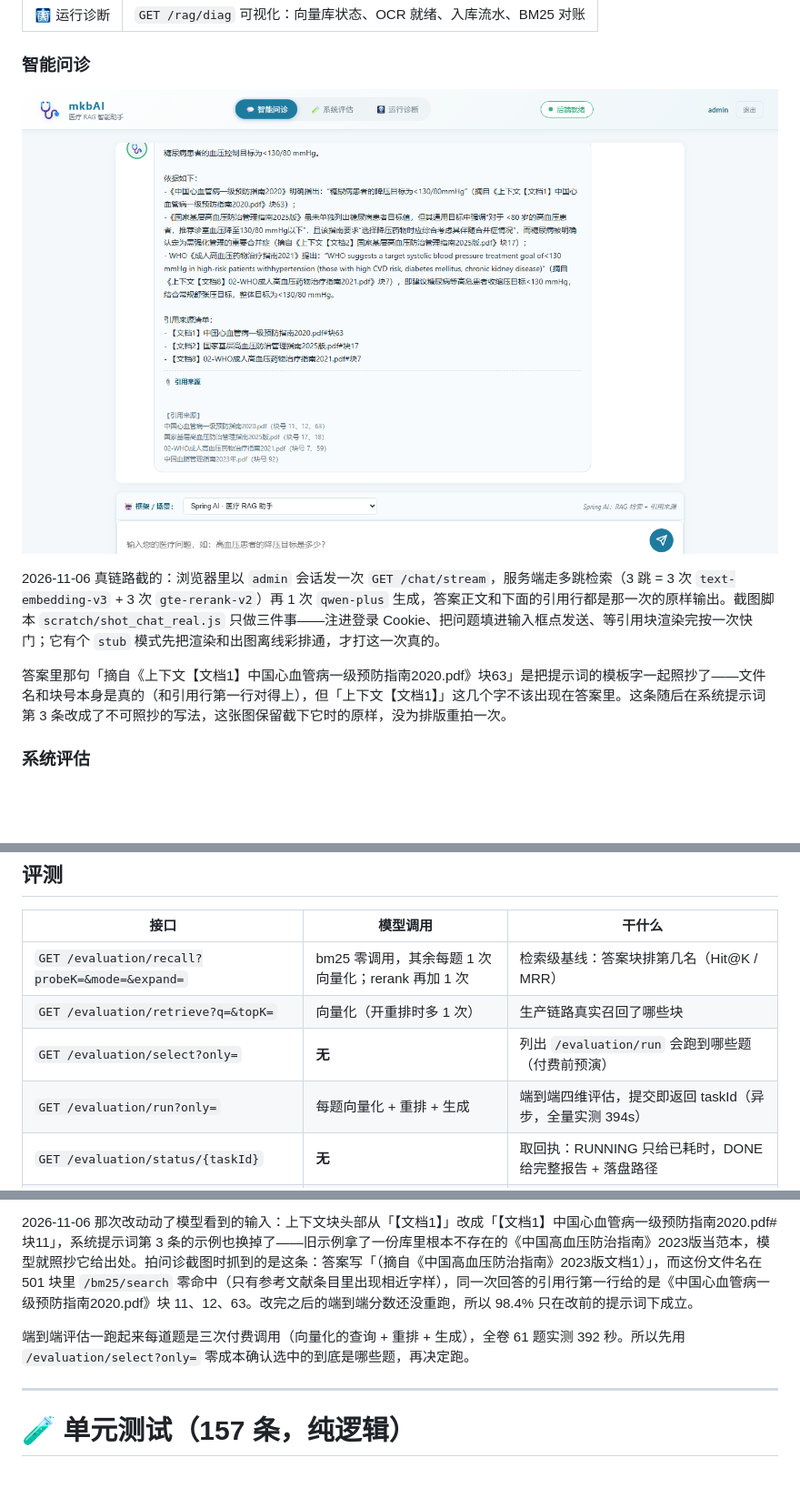
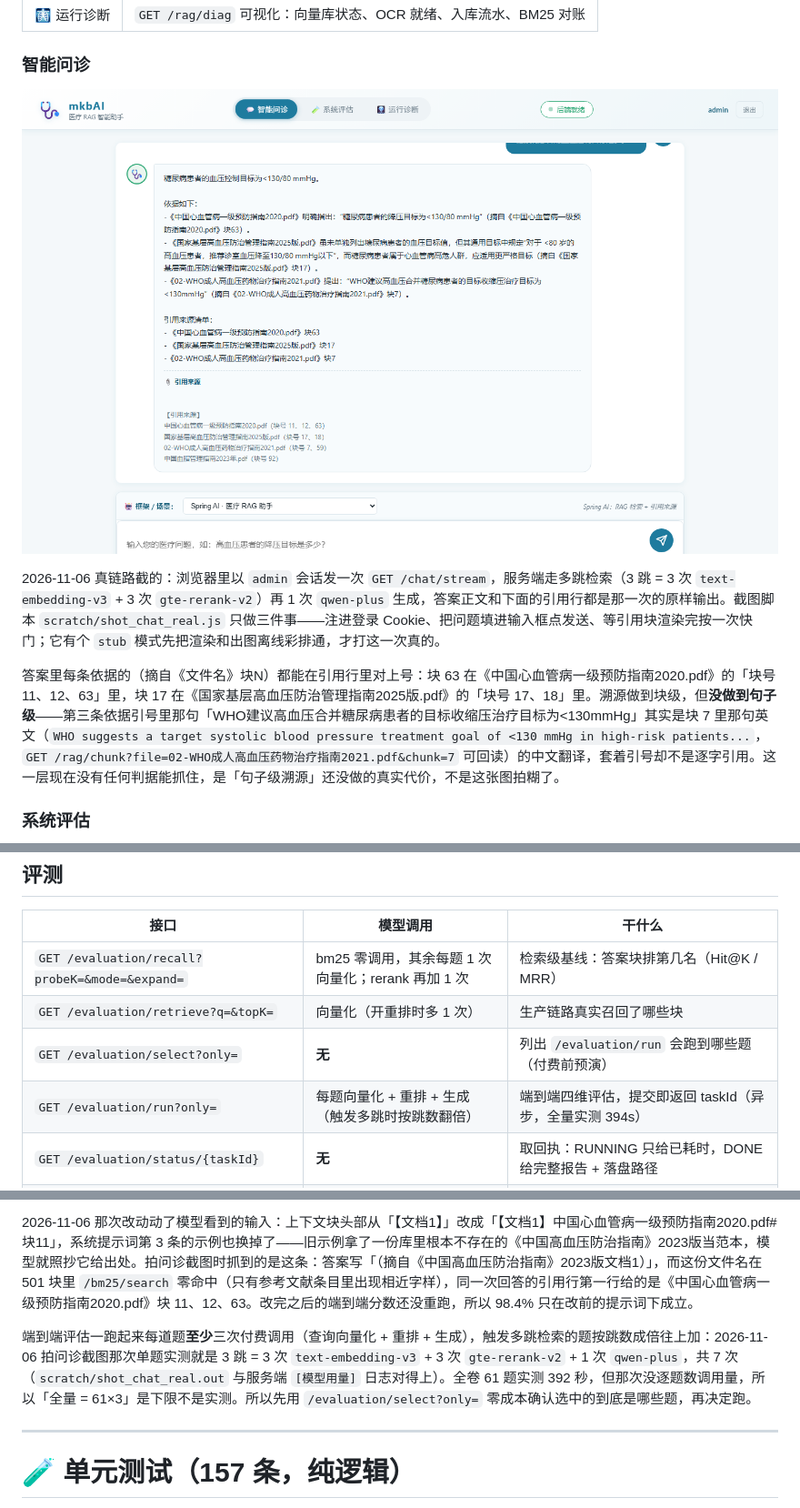
Before and after one commit to zhenjb513/medical-rag, a Markdown page: README.md, 3 parts joined by grey strips. Shown at 91% size. GitHub-like rendering; pictures changed too: docs/web-chat-new.png; blank space fills up the shorter version.

Commit message:
docs(web): 问诊图换成润色后那次真问答；付费调用口径改成实测的 3+3+1
上一张图里「摘自《上下文【文档1】…》」是提示词模板字被照抄，改了写法后重拍一次，
现在每条依据的（摘自《文件名》块N）都能在引用行里对上号。

caption 里补了没治好的那层：第三条依据引号里的中文是块 7 英文原句的翻译，不是逐字引用，
句子级溯源没做之前没有任何判据抓得住它——用 /rag/chunk 回读块 7 可复现。

「每题三次付费调用」是低估：触发多跳的题按跳数翻倍，单题实测 3 向量化 + 3 重排 + 1 生成 = 7 次。

```diff
--- a/README.md
+++ b/README.md
@@ -243,7 +243,7 @@ CI 每次 push 自动跑：仓库镜像在 GitHub（`zhenjb513/medical-rag`）
 
 2026-11-06 真链路截的：浏览器里以 `admin` 会话发一次 `GET /chat/stream`，服务端走多跳检索（3 跳 = 3 次 `text-embedding-v3` + 3 次 `gte-rerank-v2`）再 1 次 `qwen-plus` 生成，答案正文和下面的引用行都是那一次的原样输出。截图脚本 `scratch/shot_chat_real.js` 只做三件事——注进登录 Cookie、把问题填进输入框点发送、等引用块渲染完按一次快门；它有个 `stub` 模式先把渲染和出图离线彩排通，才打这一次真的。
 
-答案里那句「摘自《上下文【文档1】中国心血管病一级预防指南2020.pdf》块63」是把提示词的模板字一起照抄了——文件名和块号本身是真的（和引用行第一行对得上），但「上下文【文档1】」这几个字不该出现在答案里。这条随后在系统提示词第 3 条改成了不可照抄的写法，这张图保留截下它时的原样，没为排版重拍一次。
+答案里每条依据的（摘自《文件名》块N）都能在引用行里对上号：块 63 在《中国心血管病一级预防指南2020.pdf》的「块号 11、12、63」里，块 17 在《国家基层高血压防治管理指南2025版.pdf》的「块号 17、18」里。溯源做到块级，但**没做到句子级**——第三条依据引号里那句「WHO建议高血压合并糖尿病患者的目标收缩压治疗目标为<130mmHg」其实是块 7 里那句英文（`WHO suggests a target systolic blood pressure treatment goal of <130 mmHg in high-risk patients...`，`GET /rag/chunk?file=02-WHO成人高血压药物治疗指南2021.pdf&chunk=7` 可回读）的中文翻译，套着引号却不是逐字引用。这一层现在没有任何判据能抓住，是「句子级溯源」还没做的真实代价，不是这张图拍糊了。
 
 ### 系统评估
 
@@ -545,7 +545,7 @@ Advisor 任何一条都满足不了。手动链路在 `ChatController.chatWithTr
 | `GET /evaluation/recall?probeK=&mode=&expand=` | bm25 零调用，其余每题 1 次向量化；rerank 再加 1 次 | 检索级基线：答案块排第几名（Hit@K / MRR） |
 | `GET /evaluation/retrieve?q=&topK=` | 向量化（开重排时多 1 次） | 生产链路真实召回了哪些块 |
 | `GET /evaluation/select?only=` | **无** | 列出 `/evaluation/run` 会跑到哪些题（付费前预演） |
-| `GET /evaluation/run?only=` | 每题向量化 + 重排 + 生成 | 端到端四维评估，提交即返回 taskId（异步，全量实测 394s） |
+| `GET /evaluation/run?only=` | 每题向量化 + 重排 + 生成（触发多跳时按跳数翻倍） | 端到端四维评估，提交即返回 taskId（异步，全量实测 394s） |
 | `GET /evaluation/status/{taskId}` | **无** | 取回执：RUNNING 只给已耗时，DONE 给完整报告 + 落盘路径 |
 | `GET /evaluation/summary?only=` | 同上 | ⚠️ 内部会**重跑一遍**评估（非缓存），必须带 `only=` |
 
@@ -634,7 +634,7 @@ Advisor 任何一条都满足不了。手动链路在 `ChatController.chatWithTr
 
 2026-11-06 那次改动动了模型看到的输入：上下文块头部从「【文档1】」改成「【文档1】中国心血管病一级预防指南2020.pdf#块11」，系统提示词第 3 条的示例也换掉了——旧示例拿了一份库里根本不存在的《中国高血压防治指南》2023版当范本，模型就照抄它给出处。拍问诊截图时抓到的是这条：答案写「（摘自《中国高血压防治指南》2023版文档1）」，而这份文件名在 501 块里 `/bm25/search` 零命中（只有参考文献条目里出现相近字样），同一次回答的引用行第一行给的是《中国心血管病一级预防指南2020.pdf》块 11、12、63。改完之后的端到端分数还没重跑，所以 98.4% 只在改前的提示词下成立。
 
-端到端评估一跑起来每道题是三次付费调用（向量化的查询 + 重排 + 生成），全卷 61 题实测 392 秒。所以先用 `/evaluation/select?only=` 零成本确认选中的到底是哪些题，再决定跑。
+端到端评估一跑起来每道题**至少**三次付费调用（查询向量化 + 重排 + 生成），触发多跳检索的题按跳数成倍往上加：2026-11-06 拍问诊截图那次单题实测就是 3 跳 = 3 次 `text-embedding-v3` + 3 次 `gte-rerank-v2` + 1 次 `qwen-plus`，共 7 次（`scratch/shot_chat_real.out` 与服务端 `[模型用量]` 日志对得上）。全卷 61 题实测 392 秒，但那次没逐题数调用量，所以「全量 = 61×3」是下限不是实测。所以先用 `/evaluation/select?only=` 零成本确认选中的到底是哪些题，再决定跑。
 
 ---
 
```
